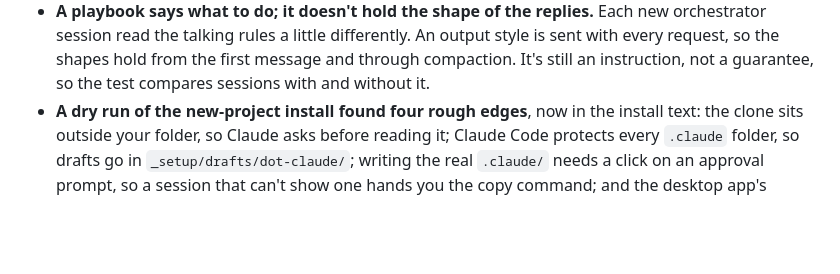
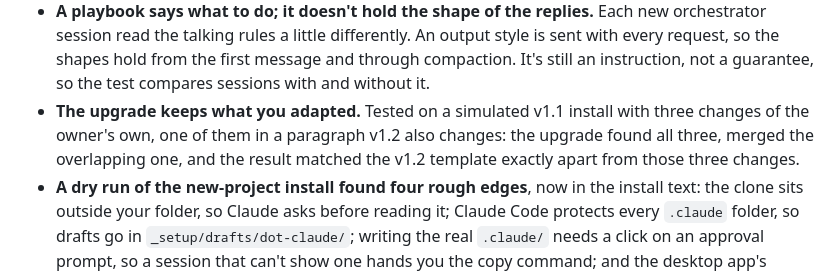
Before and after one commit to bn-basel/claude-code-orchestrator, a Markdown page: CHANGELOG.md, the part around the change. Drawn GitHub-style; blank space fills up the shorter version.

```diff
--- a/CHANGELOG.md
+++ b/CHANGELOG.md
@@ -104,6 +104,9 @@ app, so most entries come from something that went wrong or cost too much.
   talking rules a little differently. An output style is sent with every request, so the shapes hold from the first
   message and through compaction. It's still an instruction, not a guarantee, so the test compares sessions with and
   without it.
+- **The upgrade keeps what you adapted.** Tested on a simulated v1.1 install with three changes of the owner's own,
+  one of them in a paragraph v1.2 also changes: the upgrade found all three, merged the overlapping one, and the result
+  matched the v1.2 template exactly apart from those three changes.
 - **A dry run of the new-project install found four rough edges**, now in the install text: the clone sits outside your
   folder, so Claude asks before reading it; Claude Code protects every `.claude` folder, so drafts go in
   `_setup/drafts/dot-claude/`; writing the real `.claude/` needs a click on an approval prompt, so a session that can't
```
Also changed, not shown: UPGRADE-PROMPT.md (+4 -0 lines).
